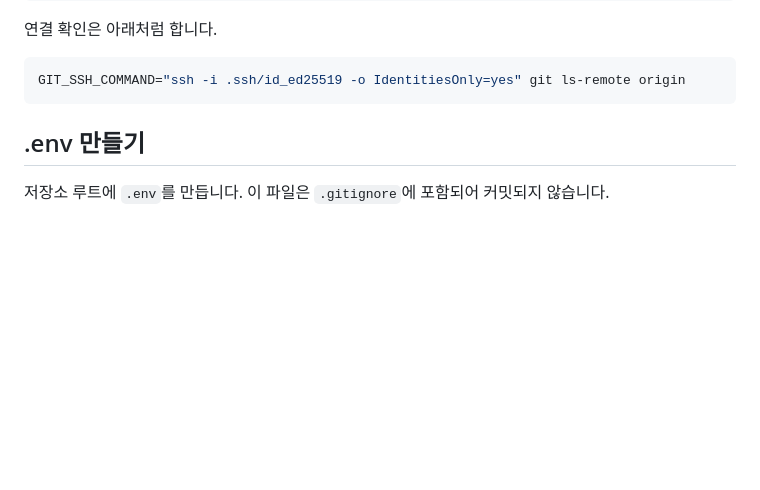
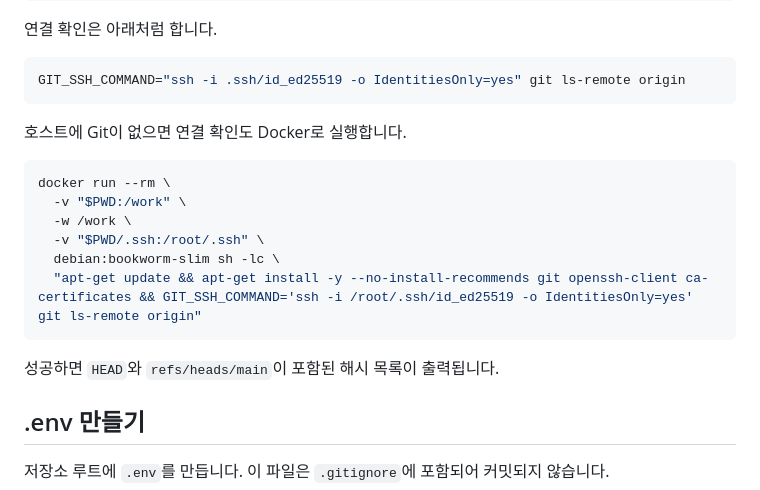
Before and after one commit to asher8554/DHLottery, a Markdown page: docs/synology-setup.md, the part around the change. Drawn GitHub-style; blank space fills up the shorter version.

Commit message:
시놀로지 Docker Git 연결 확인 문서화

````diff
--- a/docs/synology-setup.md
+++ b/docs/synology-setup.md
@@ -112,6 +112,19 @@ docker run --rm -v "$PWD/.ssh:/root/.ssh" debian:bookworm-slim sh -lc \
 ```bash
 GIT_SSH_COMMAND="ssh -i .ssh/id_ed25519 -o IdentitiesOnly=yes" git ls-remote origin
 ```
+
+호스트에 Git이 없으면 연결 확인도 Docker로 실행합니다.
+
+```bash
+docker run --rm \
+  -v "$PWD:/work" \
+  -w /work \
+  -v "$PWD/.ssh:/root/.ssh" \
+  debian:bookworm-slim sh -lc \
+  "apt-get update && apt-get install -y --no-install-recommends git openssh-client ca-certificates && GIT_SSH_COMMAND='ssh -i /root/.ssh/id_ed25519 -o IdentitiesOnly=yes' git ls-remote origin"
+```
+
+성공하면 `HEAD`와 `refs/heads/main`이 포함된 해시 목록이 출력됩니다.
 
 ## .env 만들기
 
````
